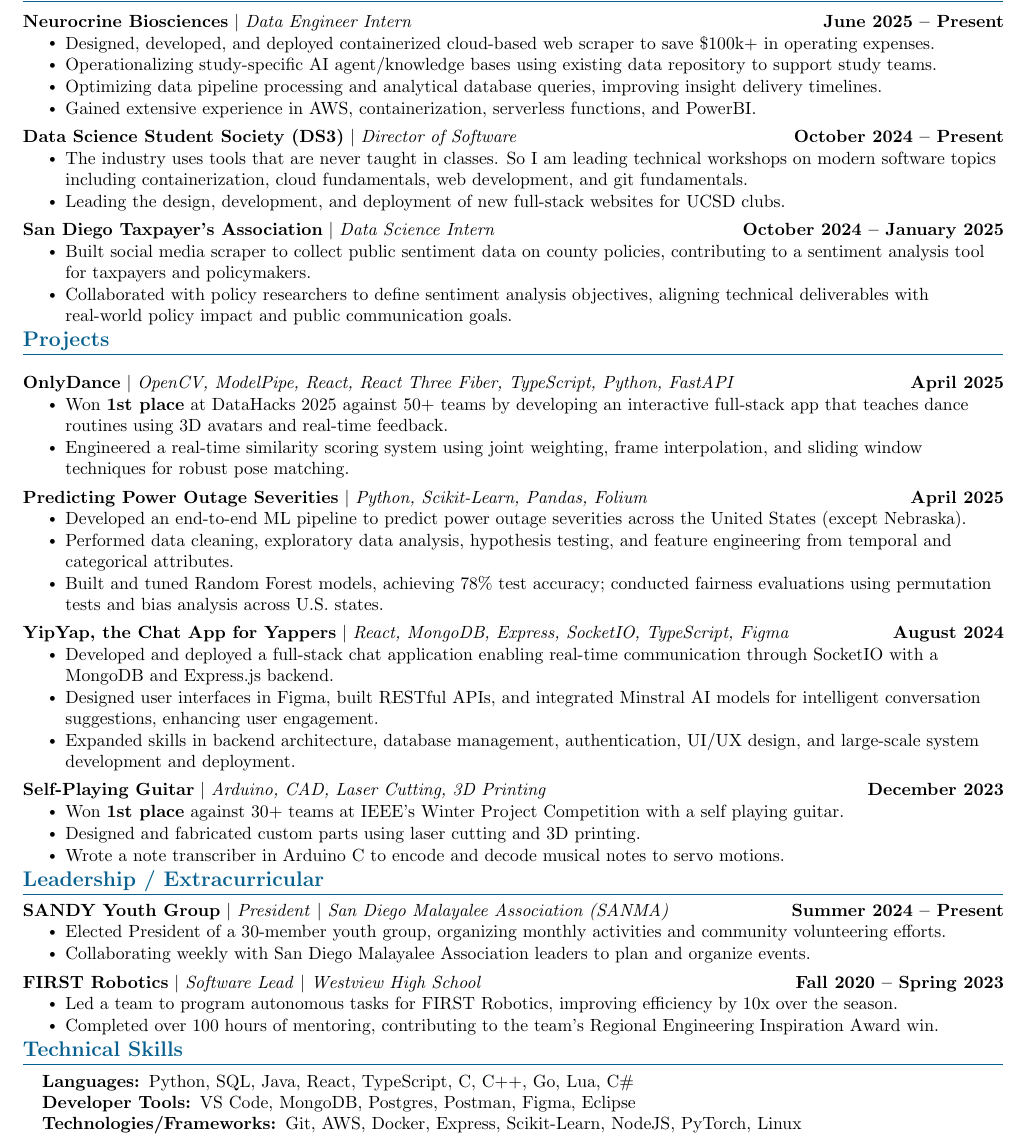
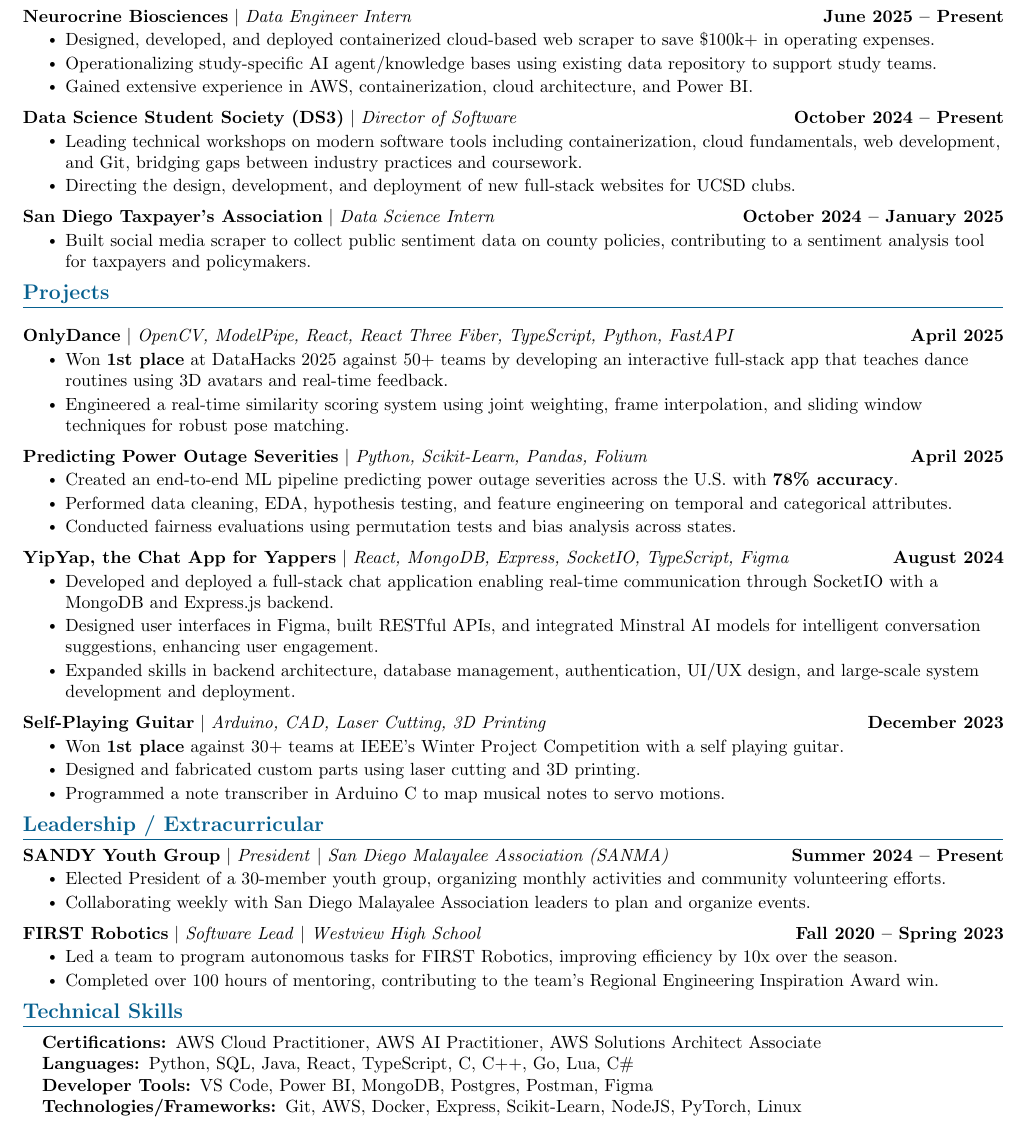
Before and after one commit to TheBoyRoy05/TheBoyRoy05, a LaTeX CV (src/Assets/Resume/Resume.tex): part of the page, cut so that both start at the same text. Compiled offline with pdfLaTeX.

Commit message:
Updated Resume

```diff
--- a/src/Assets/Resume/main.tex
+++ b/src/Assets/Resume/Resume.tex
@@ -146,16 +146,15 @@
     \resumeItemListStart
         \resumeItem{Designed, developed, and deployed containerized cloud-based web scraper to save \$100k+ in operating expenses.}
         \resumeItem{Operationalizing study-specific AI agent/knowledge bases using existing data repository to support study teams.}
-        \resumeItem{Optimizing data pipeline processing and analytical database queries, improving insight delivery timelines.}
-        \resumeItem{Gained extensive experience in AWS, containerization, serverless functions, and PowerBI.}
+        \resumeItem{Gained extensive experience in AWS, containerization, cloud architecture, and Power BI.}
     \resumeItemListEnd
 
 \vspace{-15pt}
 \resumeProjectHeading
     {\textbf{Data Science Student Society (DS3)} $|$ \emph{Director of Software}}{October 2024 -- Present}
     \resumeItemListStart
-        \resumeItem{The industry uses tools that are never taught in classes. So I am leading technical workshops on modern software topics including containerization, cloud fundamentals, web development, and git fundamentals.}
-        \resumeItem{Leading the design, development, and deployment of new full-stack websites for UCSD clubs.}
+        \resumeItem{Leading technical workshops on modern software tools including containerization, cloud fundamentals, web development, and Git, bridging gaps between industry practices and coursework.}
+        \resumeItem{Directing the design, development, and deployment of new full-stack websites for UCSD clubs.}
     \resumeItemListEnd
 
 \vspace{-15pt}
@@ -163,7 +162,6 @@
     {\textbf{San Diego Taxpayer's Association} $|$ \emph{Data Science Intern}}{October 2024 -- January 2025}
     \resumeItemListStart
         \resumeItem{Built social media scraper to collect public sentiment data on county policies, contributing to a sentiment analysis tool for taxpayers and policymakers.}
-        \resumeItem{Collaborated with policy researchers to define sentiment analysis objectives, aligning technical deliverables with real-world policy impact and public communication goals.}
     \resumeItemListEnd
 
 \resumeSubHeadingListEnd
@@ -182,9 +180,9 @@
 \resumeProjectHeading
     {\textbf{Predicting Power Outage Severities} $|$ \emph{Python, Scikit-Learn, Pandas, Folium}}{April 2025}
     \resumeItemListStart
-        \resumeItem{Developed an end-to-end ML pipeline to predict power outage severities across the United States (except Nebraska).}
-        \resumeItem{Performed data cleaning, exploratory data analysis, hypothesis testing, and feature engineering from temporal and categorical attributes.}
-        \resumeItem{Built and tuned Random Forest models, achieving 78\% test accuracy; conducted fairness evaluations using permutation tests and bias analysis across U.S. states.}
+        \resumeItem{Created an end-to-end ML pipeline predicting power outage severities across the U.S. with \textbf{78\% accuracy}.}
+        \resumeItem{Performed data cleaning, EDA, hypothesis testing, and feature engineering on temporal and categorical attributes.}
+        \resumeItem{Conducted fairness evaluations using permutation tests and bias analysis across states.}
     \resumeItemListEnd
 \vspace{-15pt}
 \resumeProjectHeading
@@ -200,7 +198,7 @@
     \resumeItemListStart
         \resumeItem{Won \textbf{1st place} against 30+ teams at IEEE's Winter Project Competition with a self playing guitar.}
         \resumeItem{Designed and fabricated custom parts using laser cutting and 3D printing.}
-        \resumeItem{Wrote a note transcriber in Arduino C to encode and decode musical notes to servo motions.}
+        \resumeItem{Programmed a note transcriber in Arduino C to map musical notes to servo motions.}
     \resumeItemListEnd
 \resumeSubHeadingListEnd
 \vspace{-15pt}
@@ -229,8 +227,9 @@
 \section{\textcolor{\accentColor}{Technical Skills}}
  \begin{itemize}[leftmargin=0.15in, label={}]
     \small{\item{
+    \textbf{Certifications: }{AWS Cloud Practitioner, AWS AI Practitioner, AWS Solutions Architect Associate} \\
      \textbf{Languages: }{Python, SQL, Java, React, TypeScript, C, C++, Go, Lua, C\#} \\
-     \textbf{Developer Tools: }{VS Code, MongoDB, Postgres, Postman, Figma, Eclipse} \\
+     \textbf{Developer Tools: }{VS Code, Power BI, MongoDB, Postgres, Postman, Figma} \\
      \textbf{Technologies/Frameworks: }{Git, AWS, Docker, Express, Scikit-Learn, NodeJS, PyTorch, Linux} \\
     }}
  \end{itemize}
```
Also changed, not shown: src/Assets/Images/Other/Resume.jpg, 2 other files.
